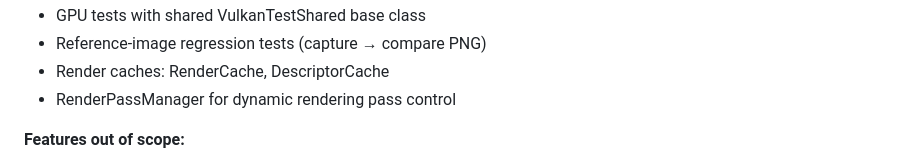
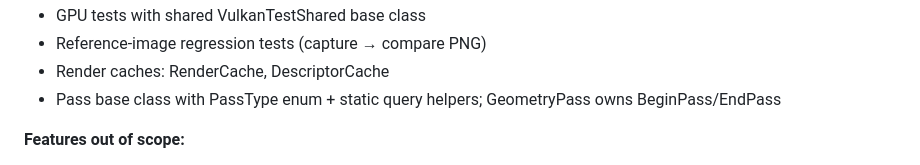
Before and after one commit to XDzzzzzZyq/Neurus, a Markdown page: .github/instructions/architecture.instructions.md, the part around the change. Rendered like a GitHub page.

Commit message:
docs: update architecture doc - RenderPassManager -> Pass + GeometryPass

```diff
--- a/.github/instructions/architecture.instructions.md
+++ b/.github/instructions/architecture.instructions.md
@@ -179,7 +179,7 @@ compute pass, and full G-Buffer pipeline through the four-layer architecture.
 - GPU tests with shared VulkanTestShared base class
 - Reference-image regression tests (capture → compare PNG)
 - Render caches: RenderCache, DescriptorCache
-- RenderPassManager for dynamic rendering pass control
+- Pass base class with PassType enum + static query helpers; GeometryPass owns BeginPass/EndPass
 
 **Features out of scope:**
 - glTF/PNG file loading, asset pipeline (OBJ loading is in scope)
```
